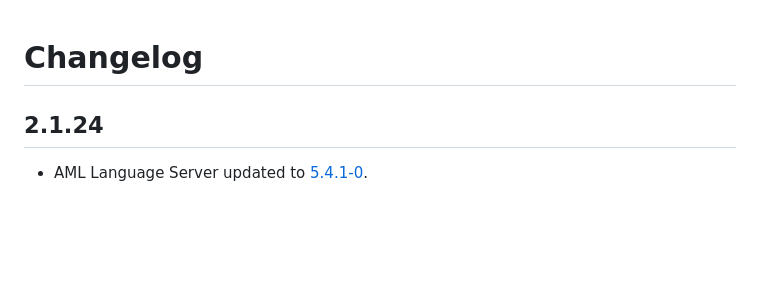
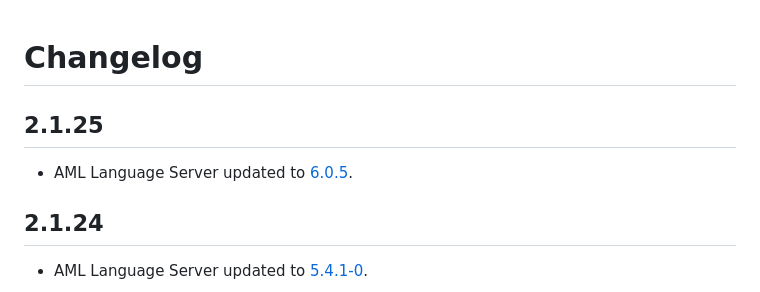
Before and after one commit to deiteris/api-contractor, a Markdown page: extension/CHANGELOG.md, the part around the change. Rendered like a GitHub page; blank space fills up the shorter version.

Commit message:
docs: Update changelog

```diff
--- a/extension/CHANGELOG.md
+++ b/extension/CHANGELOG.md
@@ -1,4 +1,8 @@
 # Changelog
+
+## 2.1.25
+
+* AML Language Server updated to [6.0.5](https://github.com/aml-org/als/releases/tag/v6.0.5).
 
 ## 2.1.24
 
```
